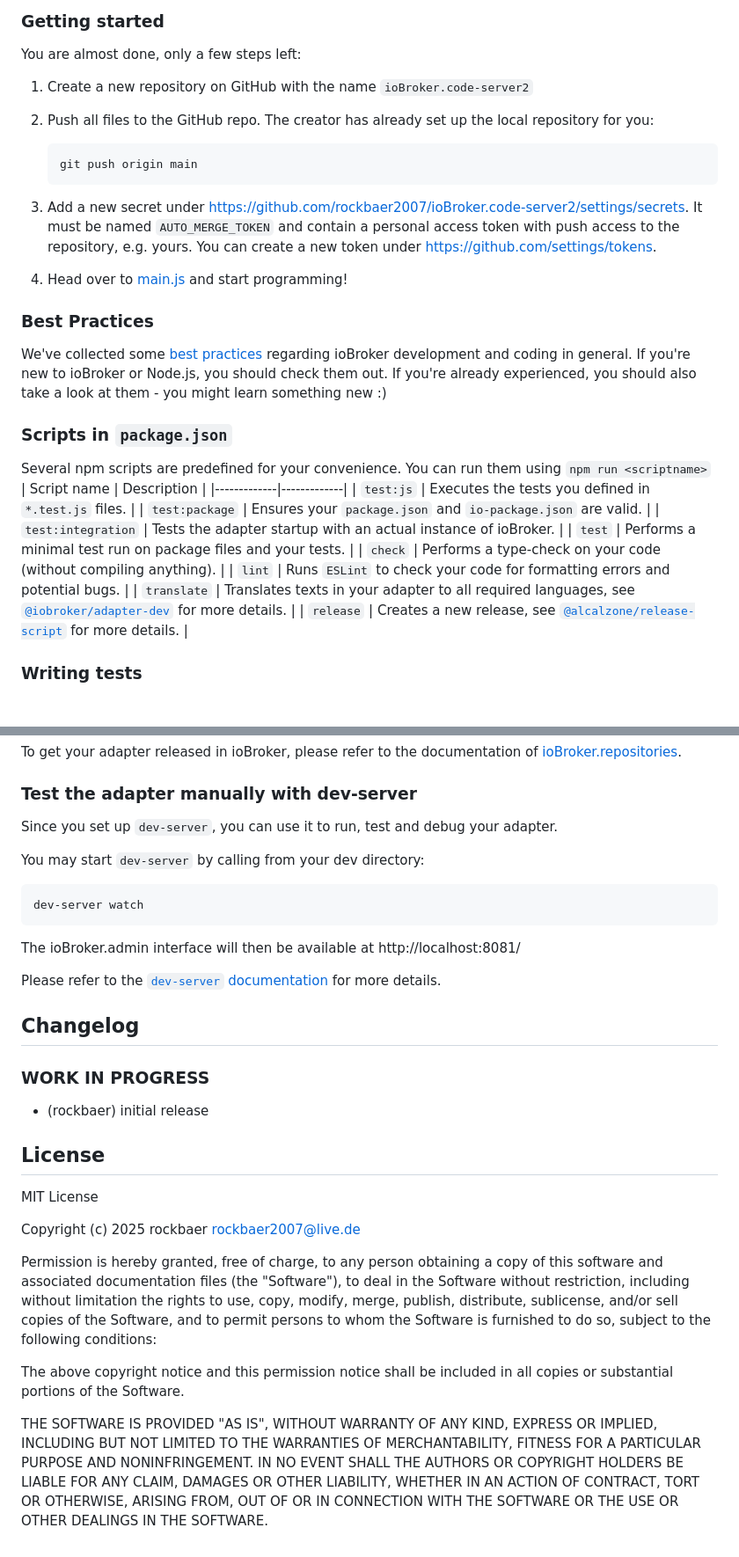
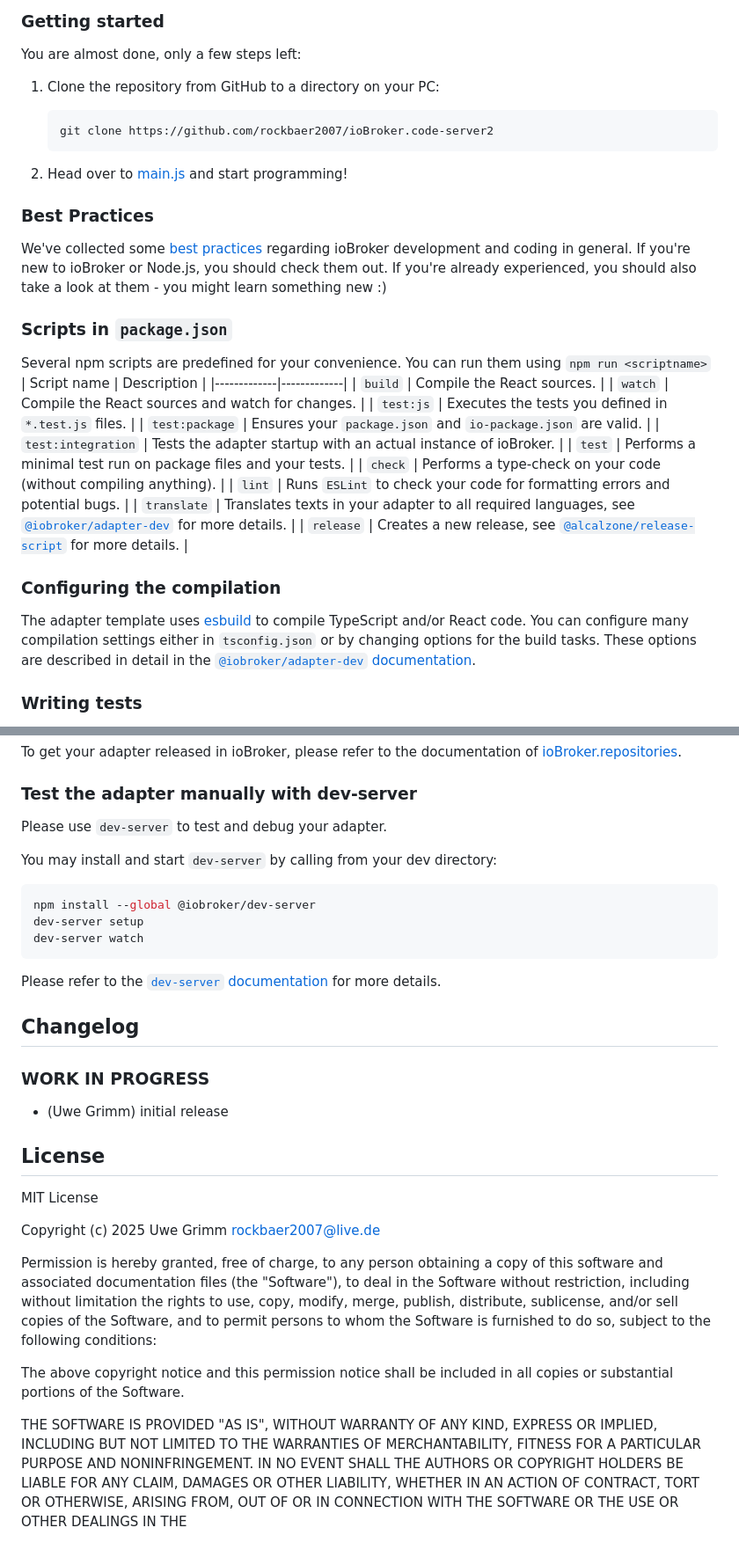
Before and after one commit to rockbaer2007/ioBroker.code-server2, a Markdown page: README.md, 2 parts joined by grey strips. Shown: that part at 88% size. Drawn GitHub-style.

Commit message:
Update README.md
Readme angepasst

````diff
--- a/README.md
+++ b/README.md
@@ -25,13 +25,10 @@ You can check other adapters for examples or ask in the developer community. Usi
 ### Getting started
 
 You are almost done, only a few steps left:
-1. Create a new repository on GitHub with the name `ioBroker.code-server2`
-
-1. Push all files to the GitHub repo. The creator has already set up the local repository for you:
+1. Clone the repository from GitHub to a directory on your PC:
     ```bash
-    git push origin main
+    git clone https://github.com/rockbaer2007/ioBroker.code-server2
     ```
-1. Add a new secret under https://github.com/rockbaer2007/ioBroker.code-server2/settings/secrets. It must be named `AUTO_MERGE_TOKEN` and contain a personal access token with push access to the repository, e.g. yours. You can create a new token under https://github.com/settings/tokens.
 
 1. Head over to [main.js](main.js) and start programming!
 
@@ -43,6 +40,8 @@ check them out. If you're already experienced, you should also take a look at th
 Several npm scripts are predefined for your convenience. You can run them using `npm run <scriptname>`
 | Script name | Description |
 |-------------|-------------|
+| `build` | Compile the React sources. |
+| `watch` | Compile the React sources and watch for changes. |
 | `test:js` | Executes the tests you defined in `*.test.js` files. |
 | `test:package` | Ensures your `package.json` and `io-package.json` are valid. |
 | `test:integration` | Tests the adapter startup with an actual instance of ioBroker. |
@@ -51,6 +50,11 @@ Several npm scripts are predefined for your convenience. You can run them using
 | `lint` | Runs `ESLint` to check your code for formatting errors and potential bugs. |
 | `translate` | Translates texts in your adapter to all required languages, see [`@iobroker/adapter-dev`](https://github.com/ioBroker/adapter-dev#manage-translations) for more details. |
 | `release` | Creates a new release, see [`@alcalzone/release-script`](https://github.com/AlCalzone/release-script#usage) for more details. |
+
+### Configuring the compilation
+The adapter template uses [esbuild](https://esbuild.github.io/) to compile TypeScript and/or React code. You can configure many compilation settings
+either in `tsconfig.json` or by changing options for the build tasks. These options are described in detail in the
+[`@iobroker/adapter-dev` documentation](https://github.com/ioBroker/adapter-dev#compile-adapter-files).
 
 ### Writing tests
 When done right, testing code is invaluable, because it gives you the
@@ -79,16 +83,16 @@ To get your adapter released in ioBroker, please refer to the documentation
 of [ioBroker.repositories](https://github.com/ioBroker/ioBroker.repositories#requirements-for-adapter-to-get-added-to-the-latest-repository).
 
 ### Test the adapter manually with dev-server
-Since you set up `dev-server`, you can use it to run, test and debug your adapter.
+Please use `dev-server` to test and debug your adapter.
 
-You may start `dev-server` by calling from your dev directory:
+You may install and start `dev-server` by calling from your dev directory:
 ```bash
+npm install --global @iobroker/dev-server
+dev-server setup
 dev-server watch
 ```
 
-The ioBroker.admin interface will then be available at http://localhost:8081/
-
-Please refer to the [`dev-server` documentation](https://github.com/ioBroker/dev-server#command-line) for more details.
+Please refer to the [`dev-server` documentation](https://github.com/ioBroker/dev-server#readme) for more details.
 
 ## Changelog
 <!--
@@ -97,12 +101,12 @@ Please refer to the [`dev-server` documentation](https://github.com/ioBroker/dev
 -->
 
 ### **WORK IN PROGRESS**
-* (rockbaer) initial release
+* (Uwe Grimm) initial release
 
 ## License
 MIT License
 
-Copyright (c) 2025 rockbaer <rockbaer2007@live.de>
+Copyright (c) 2025 Uwe Grimm <rockbaer2007@live.de>
 
 Permission is hereby granted, free of charge, to any person obtaining a copy
 of this software and associated documentation files (the "Software"), to deal
@@ -120,4 +124,3 @@ FITNESS FOR A PARTICULAR PURPOSE AND NONINFRINGEMENT. IN NO EVENT SHALL THE
 AUTHORS OR COPYRIGHT HOLDERS BE LIABLE FOR ANY CLAIM, DAMAGES OR OTHER
 LIABILITY, WHETHER IN AN ACTION OF CONTRACT, TORT OR OTHERWISE, ARISING FROM,
 OUT OF OR IN CONNECTION WITH THE SOFTWARE OR THE USE OR OTHER DEALINGS IN THE
-SOFTWARE.
````
Also changed, not shown: other parts of README.md (+9 -9 lines).
